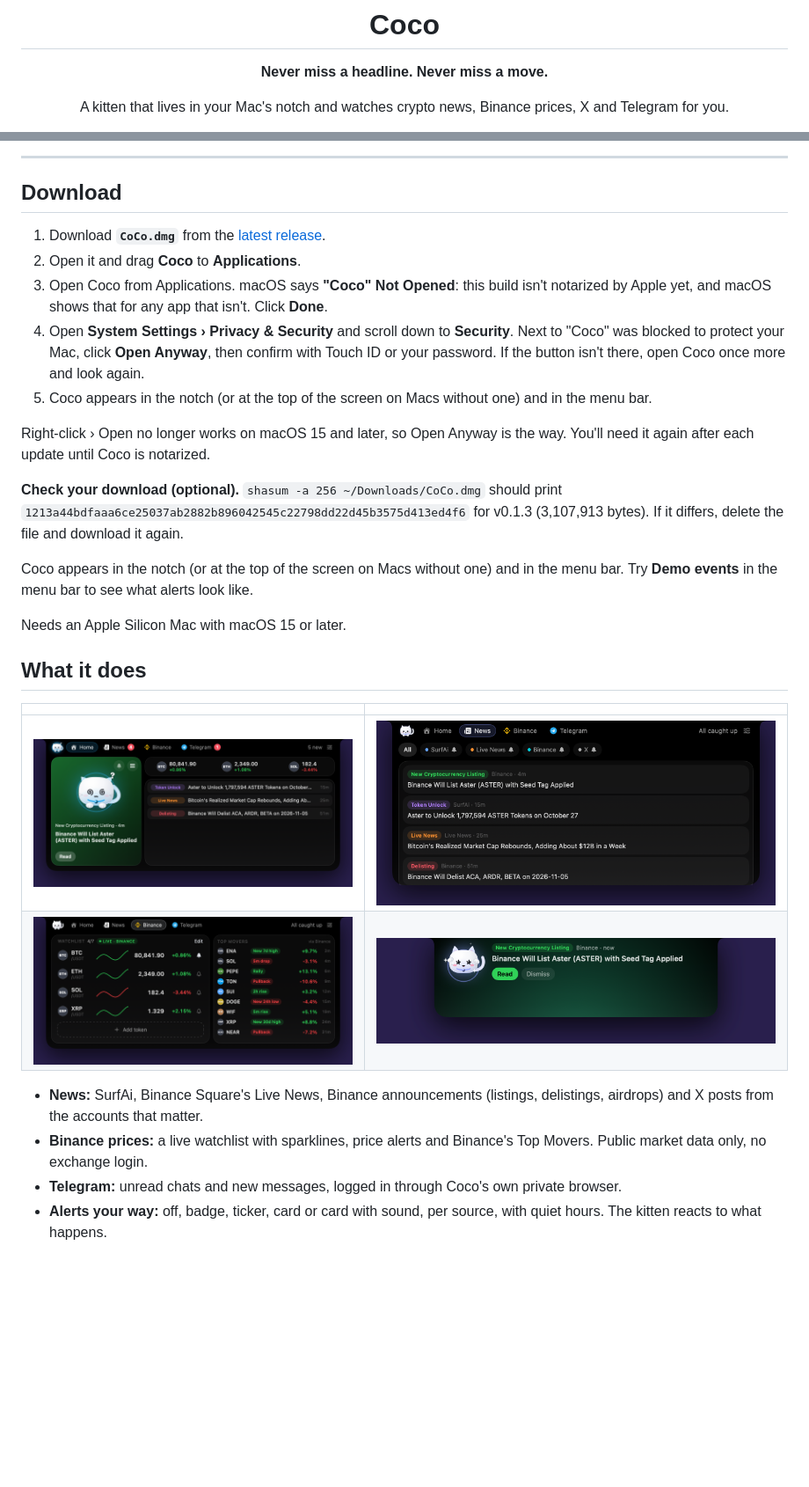
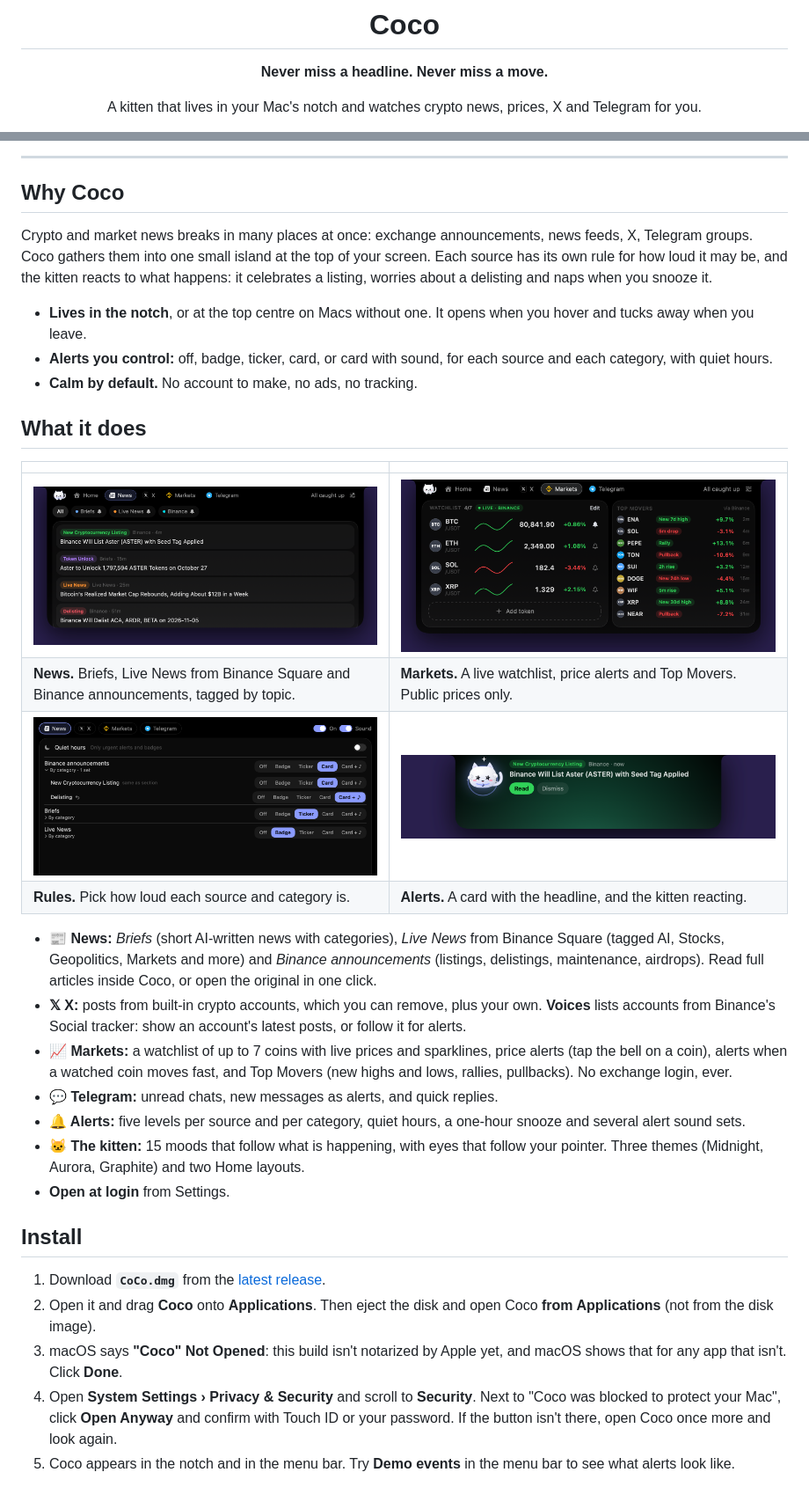
Before and after one commit to ClipXonchain/coco-releases, a Markdown page: README.md, 2 parts joined by grey strips. Shown at 88% size. Rendered like a GitHub page; pictures changed too: images/alert-news.png, images/binance.png (deleted), images/home-spotlight.png; blank space fills up the shorter version.

```diff
--- a/README.md
+++ b/README.md
@@ -6,6 +6,6 @@
 
 **Never miss a headline. Never miss a move.**
 
-A kitten that lives in your Mac's notch and watches crypto news, Binance prices, X and Telegram for you.
+A kitten that lives in your Mac's notch and watches crypto news, prices, X and Telegram for you.
 
 [![Download](https://img.shields.io/github/v/release/ClipXonchain/coco-releases?label=download&color=AF52DE)](https://github.com/ClipXonchain/coco-releases/releases/latest)
@@ -18,30 +22,36 @@ A kitten that lives in your Mac's notch and watches crypto news, Binance prices,
 
 ---
 
-## Download
+## Why Coco
 
-1. Download **`CoCo.dmg`** from the [latest release](https://github.com/ClipXonchain/coco-releases/releases/latest).
-2. Open it and drag **Coco** to **Applications**.
-3. Open Coco from Applications. macOS says **"Coco" Not Opened**: this build isn't notarized by Apple yet, and macOS shows that for any app that isn't. Click **Done**.
-4. Open **System Settings › Privacy & Security** and scroll down to **Security**. Next to "Coco" was blocked to protect your Mac, click **Open Anyway**, then confirm with Touch ID or your password. If the button isn't there, open Coco once more and look again.
-5. Coco appears in the notch (or at the top of the screen on Macs without one) and in the menu bar.
+Crypto and market news breaks in many places at once: exchange announcements, news feeds, X, Telegram groups. Coco gathers them into one small island at the top of your screen. Each source has its own rule for how loud it may be, and the kitten reacts to what happens: it celebrates a listing, worries about a delisting and naps when you snooze it.
 
-Right-click › Open no longer works on macOS 15 and later, so Open Anyway is the way. You'll need it again after each update until Coco is notarized.
-
-**Check your download (optional).** `shasum -a 256 ~/Downloads/CoCo.dmg` should print `1213a44bdfaaa6ce25037ab2882b896042545c22798dd22d45b3575d413ed4f6` for v0.1.3 (3,107,913 bytes). If it differs, delete the file and download it again.
-
-Coco appears in the notch (or at the top of the screen on Macs without one) and in the menu bar. Try **Demo events** in the menu bar to see what alerts look like.
-
-Needs an Apple Silicon Mac with macOS 15 or later.
+- **Lives in the notch**, or at the top centre on Macs without one. It opens when you hover and tucks away when you leave.
+- **Alerts you control:** off, badge, ticker, card, or card with sound, for each source and each category, with quiet hours.
+- **Calm by default.** No account to make, no ads, no tracking.
 
 ## What it does
 
 | | |
 |---|---|
-| ![Home with the kitten above the newest story, prices and more news](images/home-spotlight.png) | ![The News tab with SurfAi, Live News, Binance announcements and X](images/news.png) |
-| ![The Binance tab: live watchlist with price-alert bells and Top Movers](images/binance.png) | ![A listing alert card with Read and Dismiss](images/alert-news.png) |
+| ![The News tab: Briefs, Live News and Binance announcements, each with a coloured category tag](images/news.png) | ![The Markets tab: a live watchlist with price-alert bells, and Top Movers](images/markets.png) |
+| **News.** Briefs, Live News from Binance Square and Binance announcements, tagged by topic. | **Markets.** A live watchlist, price alerts and Top Movers. Public prices only. |
+| ![The rules screen: quiet hours and a loudness picker for every source and category](images/rules.png) | ![A listing alert card with Read and Dismiss](images/alert-news.png) |
+| **Rules.** Pick how loud each source and category is. | **Alerts.** A card with the headline, and the kitten reacting. |
 
-- **News:** SurfAi, Binance Square's Live News, Binance announcements (listings, delistings, airdrops) and X posts from the accounts that matter.
-- **Binance prices:** a live watchlist with sparklines, price alerts and Binance's Top Movers. Public market data only, no exchange login.
-- **Telegram:** unread chats and new messages, logged in through Coco's own private browser.
-- **Alerts your way:** off, badge, ticker, card or card with sound, per source, with quiet hours. The kitten reacts to what happens.
+- **📰 News:** *Briefs* (short AI-written news with categories), *Live News* from Binance Square (tagged AI, Stocks, Geopolitics, Markets and more) and *Binance announcements* (listings, delistings, maintenance, airdrops). Read full articles inside Coco, or open the original in one click.
+- **𝕏 X:** posts from built-in crypto accounts, which you can remove, plus your own. **Voices** lists accounts from Binance's Social tracker: show an account's latest posts, or follow it for alerts.
+- **📈 Markets:** a watchlist of up to 7 coins with live prices and sparklines, price alerts (tap the bell on a coin), alerts when a watched coin moves fast, and Top Movers (new highs and lows, rallies, pullbacks). No exchange login, ever.
+- **💬 Telegram:** unread chats, new messages as alerts, and quick replies.
+- **🔔 Alerts:** five levels per source and per category, quiet hours, a one-hour snooze and several alert sound sets.
+- **🐱 The kitten:** 15 moods that follow what is happening, with eyes that follow your pointer. Three themes (Midnight, Aurora, Graphite) and two Home layouts.
+- **Open at login** from Settings.
+
+## Install
+
+1. Download **`CoCo.dmg`** from the [latest release](https://github.com/ClipXonchain/coco-releases/releases/latest).
+2. Open it and drag **Coco** onto **Applications**. Then eject the disk and open Coco **from Applications** (not from the disk image).
+3. macOS says **"Coco" Not Opened**: this build isn't notarized by Apple yet, and macOS shows that for any app that isn't. Click **Done**.
+4. Open **System Settings › Privacy & Security** and scroll to **Security**. Next to "Coco was blocked to protect your Mac", click **Open Anyway** and confirm with Touch ID or your password. If the button isn't there, open Coco once more and look again.
+5. Coco appears in the notch and in the menu bar. Try **Demo events** in the menu bar to see what alerts look like.
+
```
Also changed, not shown: other parts of README.md (+43 -6 lines), CHANGELOG.md (added, +31 -0 lines), 4 other files.
